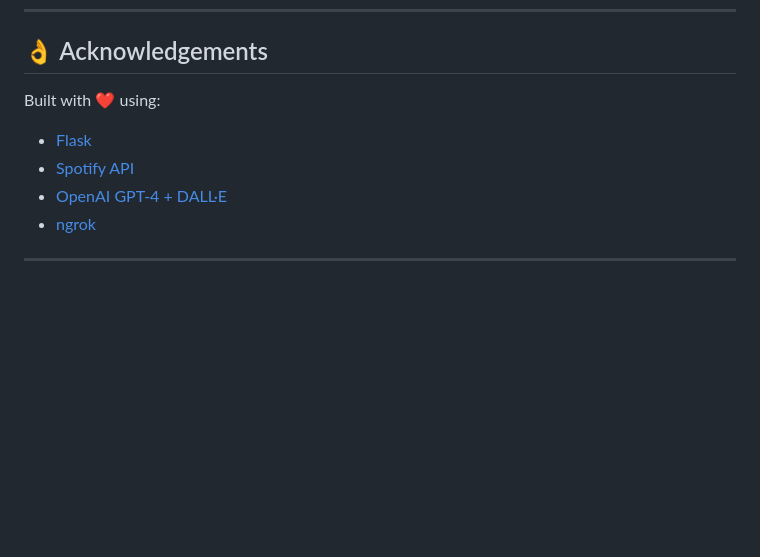
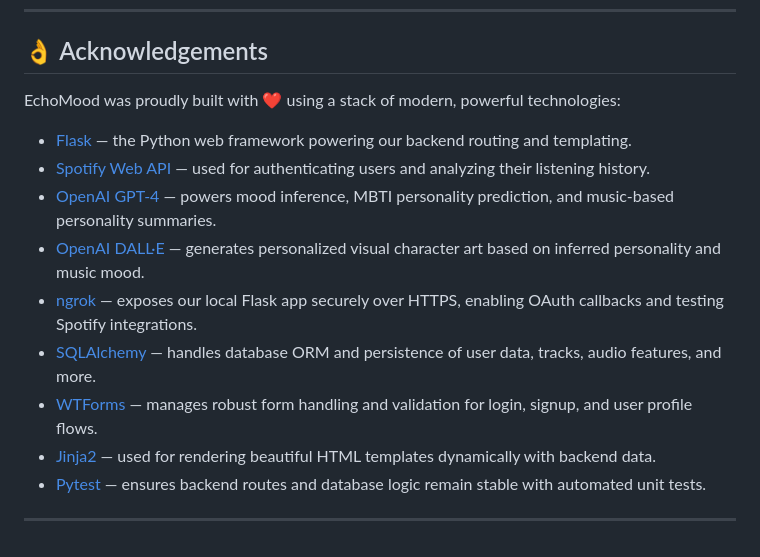
Before and after one commit to EchoMood/Spotify-Mood-Analyzer, a Markdown page: README.md, the part around the change. GitHub-like rendering; blank space fills up the shorter version.

Commit message:
acknowledgement update

```diff
--- a/README.md
+++ b/README.md
@@ -404,10 +404,15 @@ For commercial use, please contact the owner.
 
 ## 👌 Acknowledgements
 
-Built with ❤️ using:
-- [Flask](https://flask.palletsprojects.com/)
-- [Spotify API](https://developer.spotify.com/documentation/web-api/)
-- [OpenAI GPT-4 + DALL·E](https://platform.openai.com/)
-- [ngrok](https://ngrok.com)
+EchoMood was proudly built with ❤️ using a stack of modern, powerful technologies:
 
+- [Flask](https://flask.palletsprojects.com/) — the Python web framework powering our backend routing and templating.
+- [Spotify Web API](https://developer.spotify.com/documentation/web-api/) — used for authenticating users and analyzing their listening history.
+- [OpenAI GPT-4](https://platform.openai.com/docs/guides/gpt) — powers mood inference, MBTI personality prediction, and music-based personality summaries.
+- [OpenAI DALL·E](https://platform.openai.com/docs/guides/images) — generates personalized visual character art based on inferred personality and music mood.
+- [ngrok](https://ngrok.com/) — exposes our local Flask app securely over HTTPS, enabling OAuth callbacks and testing Spotify integrations.
+- [SQLAlchemy](https://www.sqlalchemy.org/) — handles database ORM and persistence of user data, tracks, audio features, and more.
+- [WTForms](https://wtforms.readthedocs.io/) — manages robust form handling and validation for login, signup, and user profile flows.
+- [Jinja2](https://jinja.palletsprojects.com/) — used for rendering beautiful HTML templates dynamically with backend data.
+- [Pytest](https://docs.pytest.org/) — ensures backend routes and database logic remain stable with automated unit tests.
 ---
```
